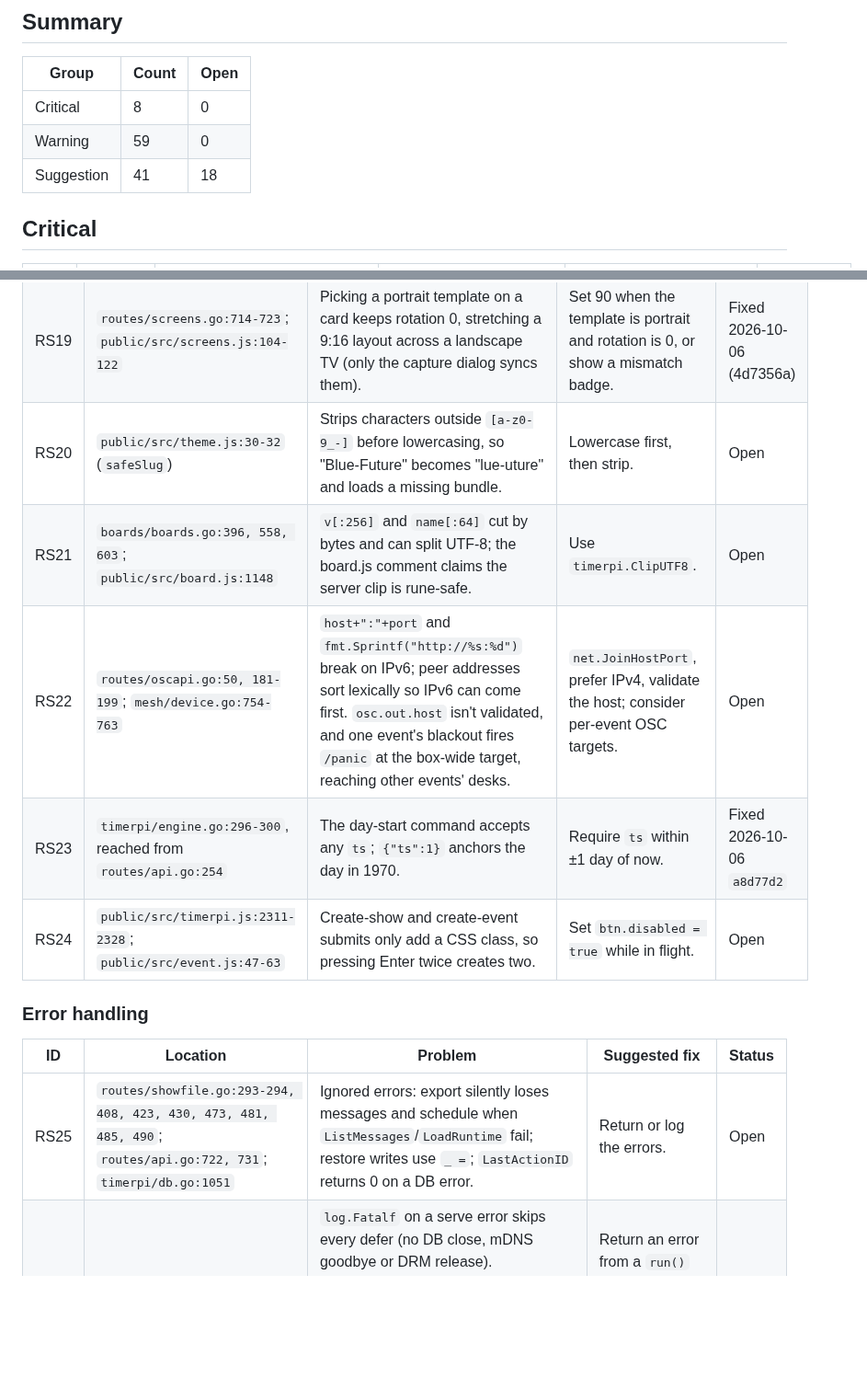
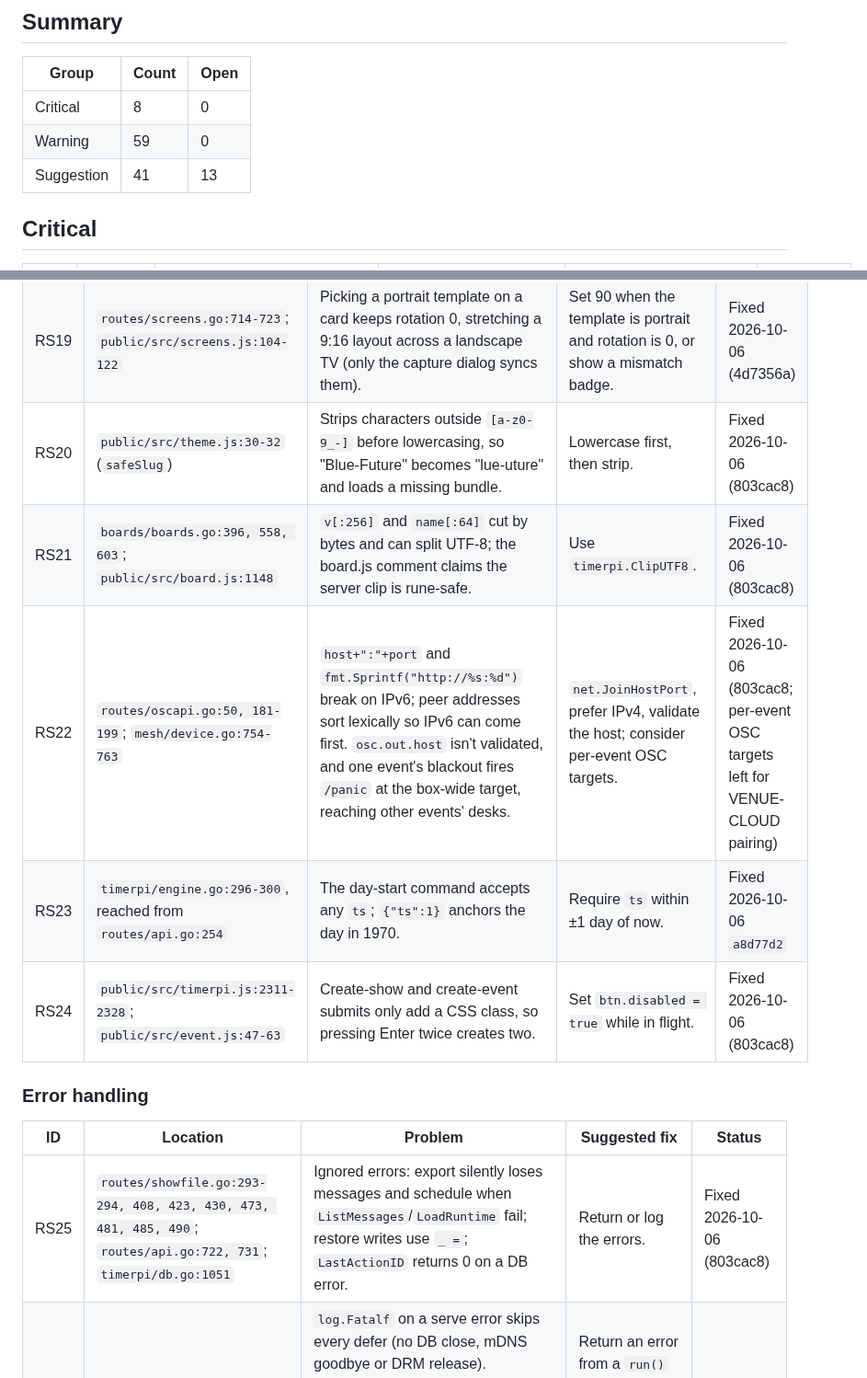
Before and after one commit to DrEVILish/timerpi, a Markdown page: docs/BUGLOG.md, 2 parts joined by grey strips. Shown at 92% size. Rendered like a GitHub page; blank space fills up the shorter version.

Commit message:
docs: BUGLOG — RS20–RS22, RS24, RS25
Co-Authored-By: Claude Opus 5.5 <noreply@anthropic.com>

```diff
--- a/docs/BUGLOG.md
+++ b/docs/BUGLOG.md
@@ -24,7 +24,7 @@ collide with the PRODUCT (E, T, S, A, L, H, M) or STATUS (B, N, C, H) IDs.
 |---|---|---|
 | Critical | 8 | 0 |
 | Warning | 59 | 0 |
-| Suggestion | 41 | 18 |
+| Suggestion | 41 | 13 |
 
 ## Critical
 
@@ -145,17 +145,17 @@ collide with the PRODUCT (E, T, S, A, L, H, M) or STATUS (B, N, C, H) IDs.
 | RS17 | `routes/screens.go:154-160` | "Forget" on a connected screen looks like a no-op: the card is re-added from live sessions with an empty config. | Mark live-only cards, or disconnect on forget. | Fixed 2026-10-06 (4d7356a) |
 | RS18 | `public/src/screens.js:284-285` | "Edit layout" on a screen with `boardId 0` opens the shared default board, so edits change every unassigned screen. | Create the screen's own board first, or warn. | Fixed 2026-10-06 (a376310, U11: Edit layout on a screen without one makes a named copy first) |
 | RS19 | `routes/screens.go:714-723`; `public/src/screens.js:104-122` | Picking a portrait template on a card keeps rotation 0, stretching a 9:16 layout across a landscape TV (only the capture dialog syncs them). | Set 90 when the template is portrait and rotation is 0, or show a mismatch badge. | Fixed 2026-10-06 (4d7356a) |
-| RS20 | `public/src/theme.js:30-32` (`safeSlug`) | Strips characters outside `[a-z0-9_-]` before lowercasing, so "Blue-Future" becomes "lue-uture" and loads a missing bundle. | Lowercase first, then strip. | Open |
-| RS21 | `boards/boards.go:396, 558, 603`; `public/src/board.js:1148` | `v[:256]` and `name[:64]` cut by bytes and can split UTF-8; the board.js comment claims the server clip is rune-safe. | Use `timerpi.ClipUTF8`. | Open |
-| RS22 | `routes/oscapi.go:50, 181-199`; `mesh/device.go:754-763` | `host+":"+port` and `fmt.Sprintf("http://%s:%d")` break on IPv6; peer addresses sort lexically so IPv6 can come first. `osc.out.host` isn't validated, and one event's blackout fires `/panic` at the box-wide target, reaching other events' desks. | `net.JoinHostPort`, prefer IPv4, validate the host; consider per-event OSC targets. | Open |
+| RS20 | `public/src/theme.js:30-32` (`safeSlug`) | Strips characters outside `[a-z0-9_-]` before lowercasing, so "Blue-Future" becomes "lue-uture" and loads a missing bundle. | Lowercase first, then strip. | Fixed 2026-10-06 (803cac8) |
+| RS21 | `boards/boards.go:396, 558, 603`; `public/src/board.js:1148` | `v[:256]` and `name[:64]` cut by bytes and can split UTF-8; the board.js comment claims the server clip is rune-safe. | Use `timerpi.ClipUTF8`. | Fixed 2026-10-06 (803cac8) |
+| RS22 | `routes/oscapi.go:50, 181-199`; `mesh/device.go:754-763` | `host+":"+port` and `fmt.Sprintf("http://%s:%d")` break on IPv6; peer addresses sort lexically so IPv6 can come first. `osc.out.host` isn't validated, and one event's blackout fires `/panic` at the box-wide target, reaching other events' desks. | `net.JoinHostPort`, prefer IPv4, validate the host; consider per-event OSC targets. | Fixed 2026-10-06 (803cac8; per-event OSC targets left for VENUE-CLOUD pairing) |
 | RS23 | `timerpi/engine.go:296-300`, reached from `routes/api.go:254` | The day-start command accepts any `ts`; `{"ts":1}` anchors the day in 1970. | Require `ts` within ±1 day of now. | Fixed 2026-10-06 `a8d77d2` |
-| RS24 | `public/src/timerpi.js:2311-2328`; `public/src/event.js:47-63` | Create-show and create-event submits only add a CSS class, so pressing Enter twice creates two. | Set `btn.disabled = true` while in flight. | Open |
+| RS24 | `public/src/timerpi.js:2311-2328`; `public/src/event.js:47-63` | Create-show and create-event submits only add a CSS class, so pressing Enter twice creates two. | Set `btn.disabled = true` while in flight. | Fixed 2026-10-06 (803cac8) |
 
 ### Error handling
 
 | ID | Location | Problem | Suggested fix | Status |
 |---|---|---|---|---|
-| RS25 | `routes/showfile.go:293-294, 408, 423, 430, 473, 481, 485, 490`; `routes/api.go:722, 731`; `timerpi/db.go:1051` | Ignored errors: export silently loses messages and schedule when `ListMessages`/`LoadRuntime` fail; restore writes use `_ =`; `LastActionID` returns 0 on a DB error. | Return or log the errors. | Open |
+| RS25 | `routes/showfile.go:293-294, 408, 423, 430, 473, 481, 485, 490`; `routes/api.go:722, 731`; `timerpi/db.go:1051` | Ignored errors: export silently loses messages and schedule when `ListMessages`/`LoadRuntime` fail; restore writes use `_ =`; `LastActionID` returns 0 on a DB error. | Return or log the errors. | Fixed 2026-10-06 (803cac8) |
 | RS26 | `main.go:120-122, 186-190` | `log.Fatalf` on a serve error skips every defer (no DB close, mDNS goodbye or DRM release). `meshCancel` runs after the goodbye, so the poll loop can re-announce. The hub is never stopped, and hijacked sockets aren't closed by `srv.Shutdown`. | Return an error from a `run()` function; cancel the mesh first; add `hub.Stop()`. | Open |
 | RS27 | `timerpi/db.go:195-258`; `timerpi/events.go:73-117` | Startup migrations aren't transactional. A crash mid-`adoptOrphanShows` leaves empty events and re-adopts the show into a duplicate event next boot. | Run the adopt loop and code backfill in one transaction. | Open |
 
```
